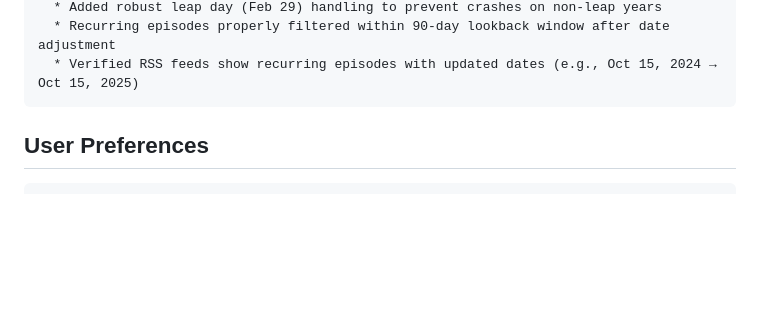
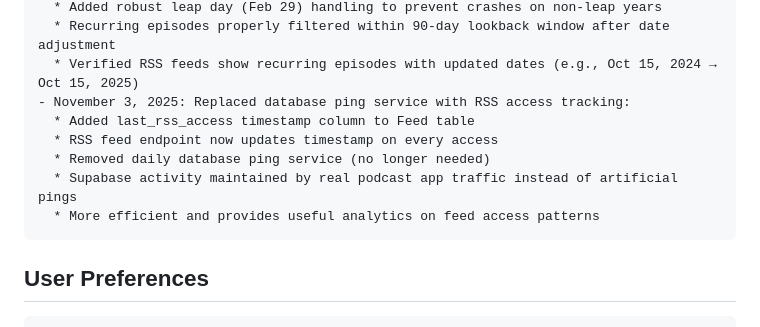
Before and after one commit to bengillihan/PodcastPal, a Markdown page: replit.md, the part around the change. Rendered like a GitHub page; blank space fills up the shorter version.

Commit message:
Improve feed tracking by updating last access time
Replaced database ping service with RSS access tracking by adding a `last_rss_access` timestamp column to the `Feed` table and updating it on each RSS feed access.

Replit-Commit-Author: Agent
Replit-Commit-Session-Id: b0994990-52bd-47b6-aaac-9e6022d9a201
Replit-Commit-Checkpoint-Type: full_checkpoint
Replit-Commit-Event-Id: 7be98450-82e2-48b1-b36d-0c4e8ff1ff9b
Replit-Commit-Screenshot-Url: https://storage.googleapis.com/screenshot-production-us-central1/c256b36f-52fb-47e0-9c99-04f08ee0042b/b0994990-52bd-47b6-aaac-9e6022d9a201/UWqHltD

````diff
--- a/replit.md
+++ b/replit.md
@@ -178,6 +178,12 @@ Changelog:
   * Added robust leap day (Feb 29) handling to prevent crashes on non-leap years
   * Recurring episodes properly filtered within 90-day lookback window after date adjustment
   * Verified RSS feeds show recurring episodes with updated dates (e.g., Oct 15, 2024 → Oct 15, 2025)
+- November 3, 2025: Replaced database ping service with RSS access tracking:
+  * Added last_rss_access timestamp column to Feed table
+  * RSS feed endpoint now updates timestamp on every access
+  * Removed daily database ping service (no longer needed)
+  * Supabase activity maintained by real podcast app traffic instead of artificial pings
+  * More efficient and provides useful analytics on feed access patterns
 ```
 
 ## User Preferences
````
